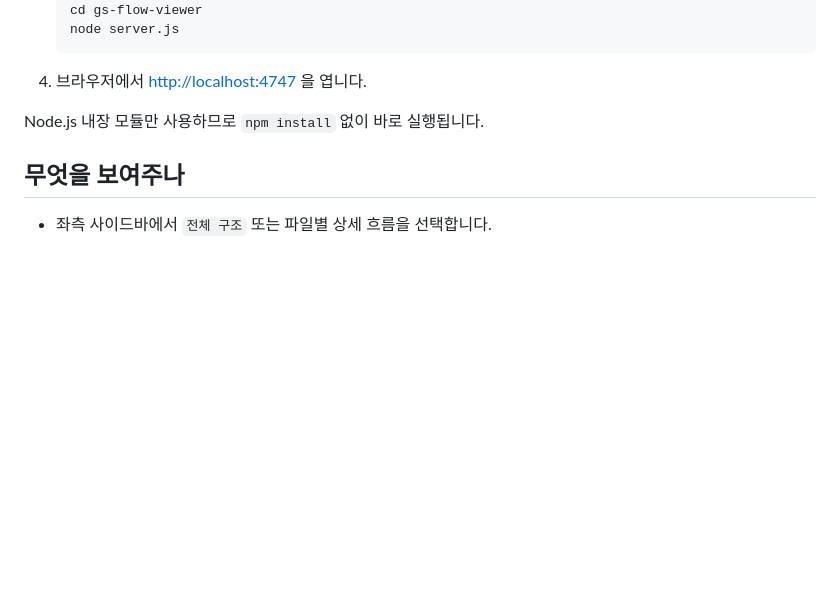
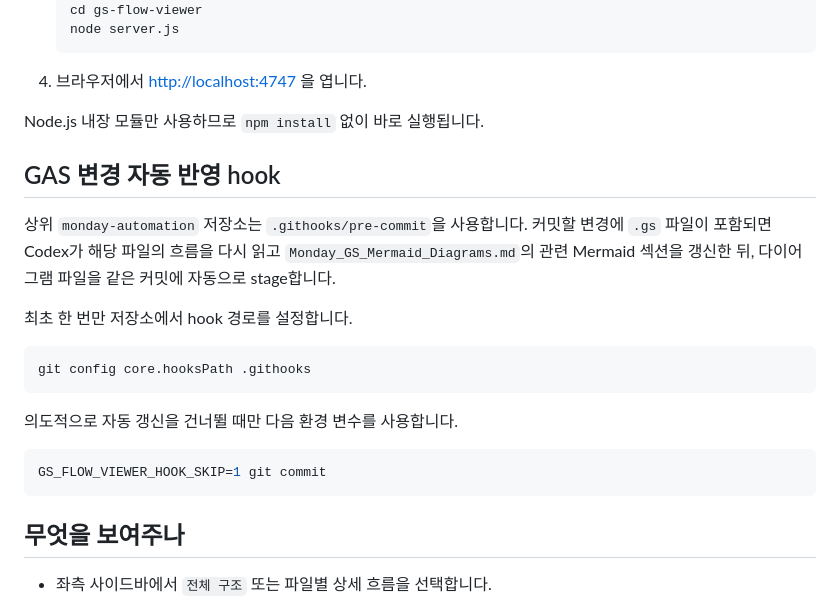
Before and after one commit to harugury-cpu/gs-flow-viewer, a Markdown page: README.md, the part around the change. Drawn GitHub-style; blank space fills up the shorter version.

Commit message:
GAS 변경 hook 사용법 문서 추가

````diff
--- a/README.md
+++ b/README.md
@@ -18,6 +18,25 @@ Google Apps Script(GAS) 자동화 프로젝트의 파일별 흐름을 Mermaid
 4. 브라우저에서 [http://localhost:4747](http://localhost:4747) 을 엽니다.
 
 Node.js 내장 모듈만 사용하므로 `npm install` 없이 바로 실행됩니다.
+
+## GAS 변경 자동 반영 hook
+
+상위 `monday-automation` 저장소는 `.githooks/pre-commit`을 사용합니다. 커밋할
+변경에 `.gs` 파일이 포함되면 Codex가 해당 파일의 흐름을 다시 읽고
+`Monday_GS_Mermaid_Diagrams.md`의 관련 Mermaid 섹션을 갱신한 뒤, 다이어그램 파일을
+같은 커밋에 자동으로 stage합니다.
+
+최초 한 번만 저장소에서 hook 경로를 설정합니다.
+
+```bash
+git config core.hooksPath .githooks
+```
+
+의도적으로 자동 갱신을 건너뛸 때만 다음 환경 변수를 사용합니다.
+
+```bash
+GS_FLOW_VIEWER_HOOK_SKIP=1 git commit
+```
 
 ## 무엇을 보여주나
 
````
